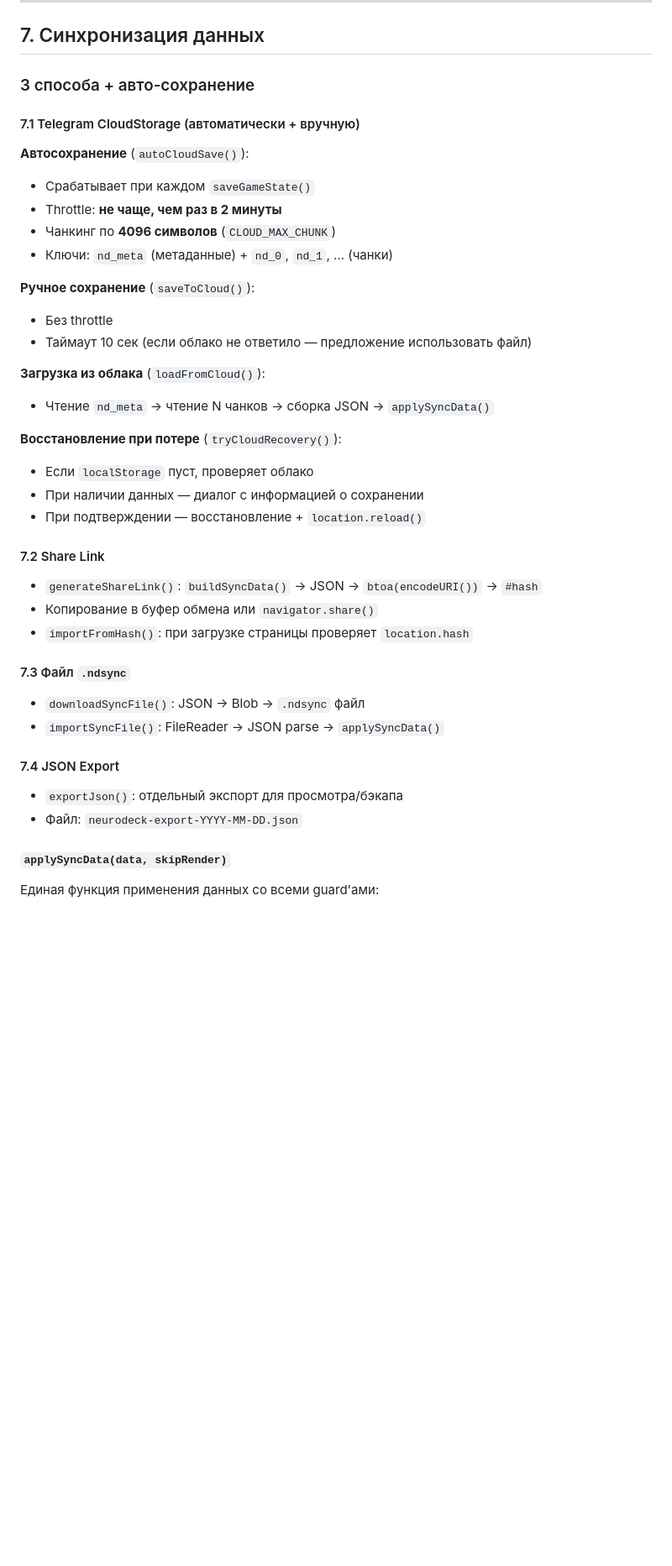
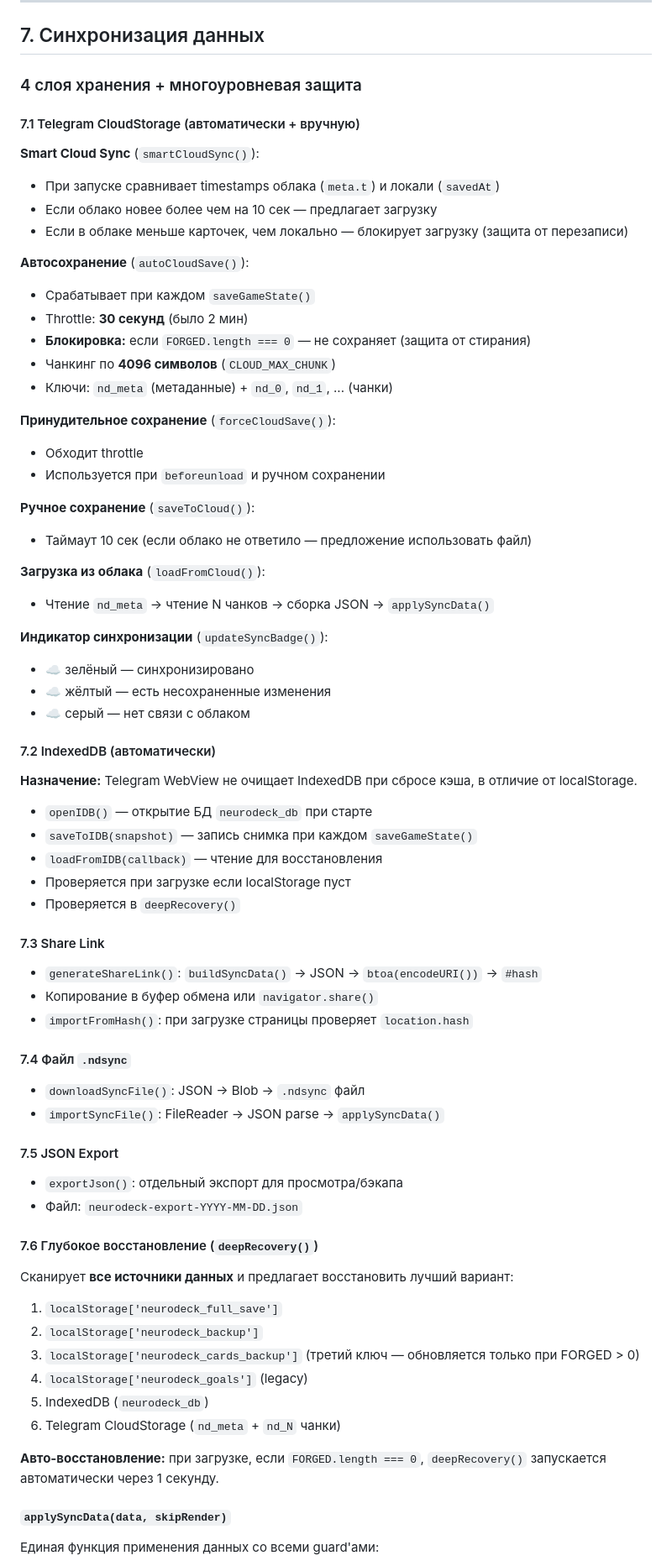
Before and after one commit to serwaksus/neurodeck, a Markdown page: PROJECT_DOCUMENTATION.md, the part around one of its changes. Shown at 84% size. Rendered like a GitHub page; blank space fills up the shorter version.

```diff
--- a/PROJECT_DOCUMENTATION.md
+++ b/PROJECT_DOCUMENTATION.md
@@ -604,43 +624,75 @@ Lvl 5:  2,000   Lvl 10: 64,000    Lvl 15: 2,048,000
 
 ## 7. Синхронизация данных
 
-### 3 способа + авто-сохранение
+### 4 слоя хранения + многоуровневая защита
 
 #### 7.1 Telegram CloudStorage (автоматически + вручную)
 
+**Smart Cloud Sync** (`smartCloudSync()`):
+- При запуске сравнивает timestamps облака (`meta.t`) и локали (`savedAt`)
+- Если облако новее более чем на 10 сек — предлагает загрузку
+- Если в облаке меньше карточек, чем локально — блокирует загрузку (защита от перезаписи)
+
 **Автосохранение** (`autoCloudSave()`):
 - Срабатывает при каждом `saveGameState()`
-- Throttle: **не чаще, чем раз в 2 минуты**
+- Throttle: **30 секунд** (было 2 мин)
+- **Блокировка:** если `FORGED.length === 0` — не сохраняет (защита от стирания)
 - Чанкинг по **4096 символов** (`CLOUD_MAX_CHUNK`)
 - Ключи: `nd_meta` (метаданные) + `nd_0`, `nd_1`, ... (чанки)
 
+**Принудительное сохранение** (`forceCloudSave()`):
+- Обходит throttle
+- Используется при `beforeunload` и ручном сохранении
+
 **Ручное сохранение** (`saveToCloud()`):
-- Без throttle
 - Таймаут 10 сек (если облако не ответило — предложение использовать файл)
 
 **Загрузка из облака** (`loadFromCloud()`):
 - Чтение `nd_meta` → чтение N чанков → сборка JSON → `applySyncData()`
 
-**Восстановление при потере** (`tryCloudRecovery()`):
-- Если `localStorage` пуст, проверяет облако
-- При наличии данных — диалог с информацией о сохранении
-- При подтверждении — восстановление + `location.reload()`
+**Индикатор синхронизации** (`updateSyncBadge()`):
+- ☁ зелёный — синхронизировано
+- ☁ жёлтый — есть несохраненные изменения
+- ☁ серый — нет связи с облаком
 
-#### 7.2 Share Link
+#### 7.2 IndexedDB (автоматически)
+
+**Назначение:** Telegram WebView не очищает IndexedDB при сбросе кэша, в отличие от localStorage.
+
+- `openIDB()` — открытие БД `neurodeck_db` при старте
+- `saveToIDB(snapshot)` — запись снимка при каждом `saveGameState()`
+- `loadFromIDB(callback)` — чтение для восстановления
+- Проверяется при загрузке если localStorage пуст
+- Проверяется в `deepRecovery()`
+
+#### 7.3 Share Link
 
 - `generateShareLink()`: `buildSyncData()` → JSON → `btoa(encodeURI())` → `#hash`
 - Копирование в буфер обмена или `navigator.share()`
 - `importFromHash()`: при загрузке страницы проверяет `location.hash`
 
-#### 7.3 Файл `.ndsync`
+#### 7.4 Файл `.ndsync`
 
 - `downloadSyncFile()`: JSON → Blob → `.ndsync` файл
 - `importSyncFile()`: FileReader → JSON parse → `applySyncData()`
 
-#### 7.4 JSON Export
+#### 7.5 JSON Export
 
 - `exportJson()`: отдельный экспорт для просмотра/бэкапа
 - Файл: `neurodeck-export-YYYY-MM-DD.json`
+
+#### 7.6 Глубокое восстановление (`deepRecovery()`)
+
+Сканирует **все источники данных** и предлагает восстановить лучший вариант:
+
+1. `localStorage['neurodeck_full_save']`
+2. `localStorage['neurodeck_backup']`
+3. `localStorage['neurodeck_cards_backup']` (третий ключ — обновляется только при FORGED > 0)
+4. `localStorage['neurodeck_goals']` (legacy)
+5. IndexedDB (`neurodeck_db`)
+6. Telegram CloudStorage (`nd_meta` + `nd_N` чанки)
+
+**Авто-восстановление:** при загрузке, если `FORGED.length === 0`, `deepRecovery()` запускается автоматически через 1 секунду.
 
 #### `applySyncData(data, skipRender)`
 
```
Also changed, not shown: other parts of PROJECT_DOCUMENTATION.md (+76 -28 lines).
